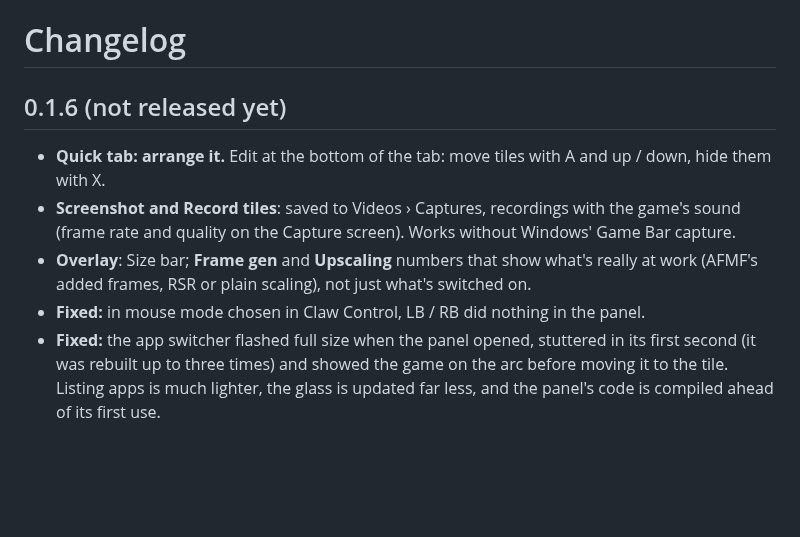
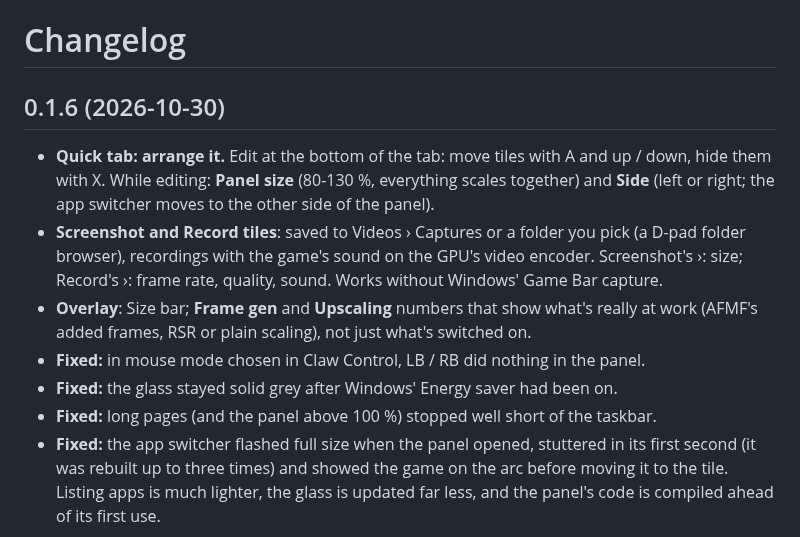
Before and after one commit to mustafameh/claw-control, a Markdown page: CHANGELOG.md, the part around the change. Drawn GitHub-style; blank space fills up the shorter version.

```diff
--- a/CHANGELOG.md
+++ b/CHANGELOG.md
@@ -1,14 +1,18 @@
 # Changelog
 
-## 0.1.6 (not released yet)
+## 0.1.6 (2026-10-30)
 
 - **Quick tab: arrange it.** Edit at the bottom of the tab: move tiles with A and up / down,
-  hide them with X.
-- **Screenshot and Record tiles**: saved to Videos › Captures, recordings with the game's sound
-  (frame rate and quality on the Capture screen). Works without Windows' Game Bar capture.
+  hide them with X. While editing: **Panel size** (80-130 %, everything scales together) and
+  **Side** (left or right; the app switcher moves to the other side of the panel).
+- **Screenshot and Record tiles**: saved to Videos › Captures or a folder you pick (a D-pad
+  folder browser), recordings with the game's sound on the GPU's video encoder. Screenshot's ›:
+  size; Record's ›: frame rate, quality, sound. Works without Windows' Game Bar capture.
 - **Overlay**: Size bar; **Frame gen** and **Upscaling** numbers that show what's really at work
   (AFMF's added frames, RSR or plain scaling), not just what's switched on.
 - **Fixed:** in mouse mode chosen in Claw Control, LB / RB did nothing in the panel.
+- **Fixed:** the glass stayed solid grey after Windows' Energy saver had been on.
+- **Fixed:** long pages (and the panel above 100 %) stopped well short of the taskbar.
 - **Fixed:** the app switcher flashed full size when the panel opened, stuttered in its first
   second (it was rebuilt up to three times) and showed the game on the arc before moving it to
   the tile. Listing apps is much lighter, the glass is updated far less, and the panel's code
```
Also changed, not shown: README.md (+10 -3 lines), docs/media/screens/capture.jpg (added), docs/media/screens/edit.jpg (added), docs/media/screens/side.jpg (added), 2 other files.
